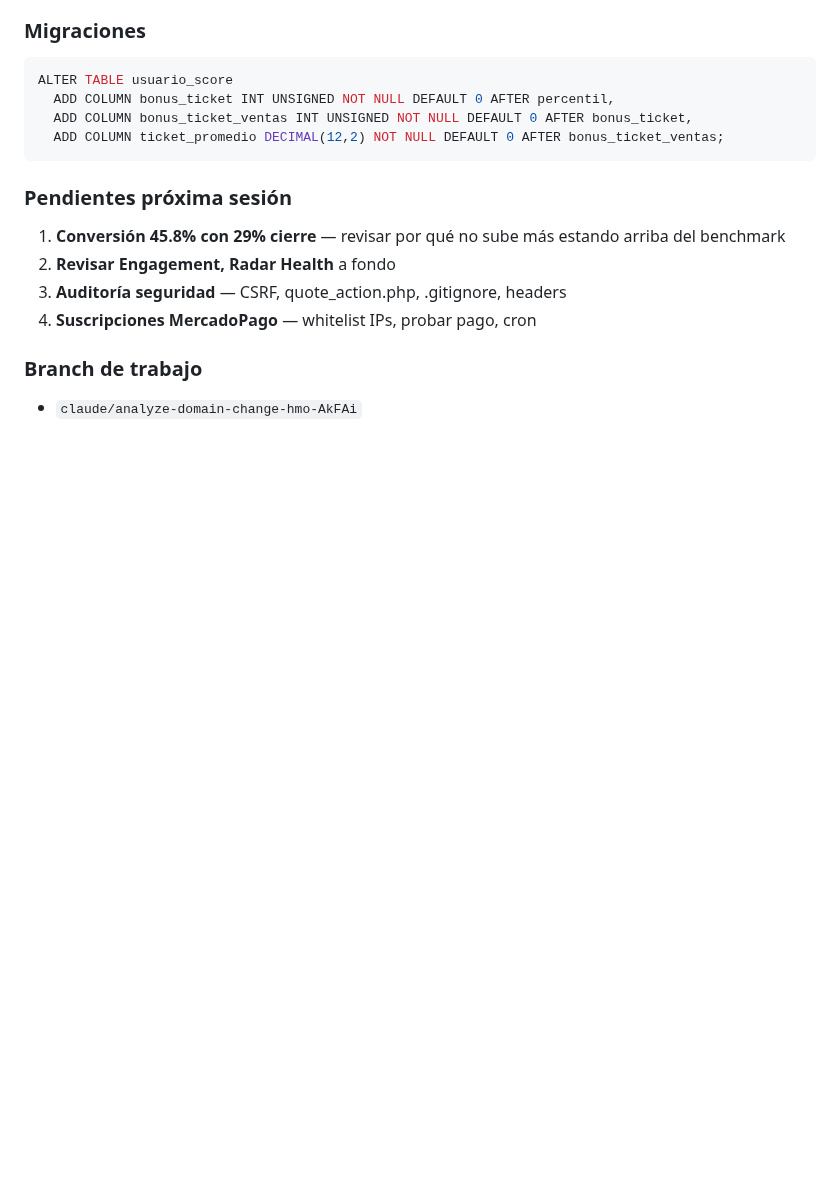
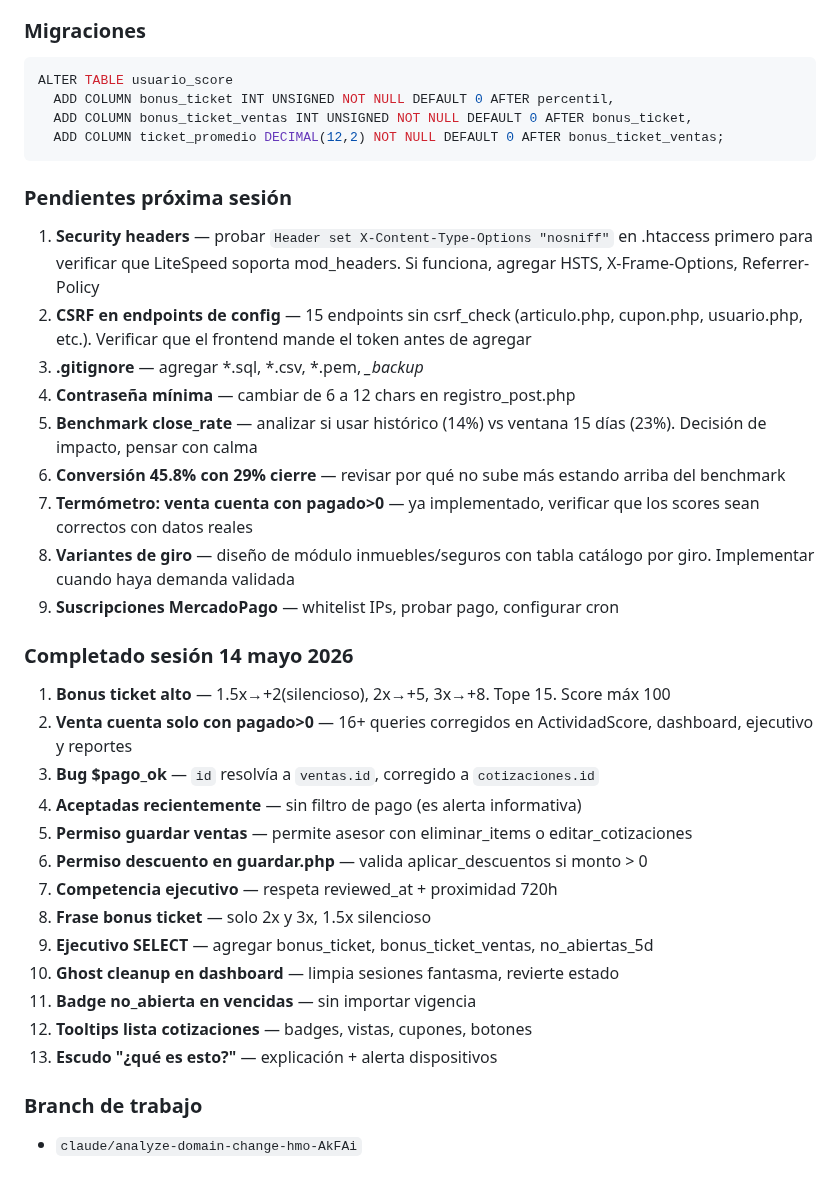
Before and after one commit to gansomedina/cotizacloud, a Markdown page: CLAUDE.md, the part around the change. Drawn GitHub-style; blank space fills up the shorter version.

Commit message:
docs: sesión 14 mayo — pagado>0, permisos, security headers pendiente
https://claude.ai/code/session_012dgEfYCyoqR8RzZdKdjWMo

````diff
--- a/CLAUDE.md
+++ b/CLAUDE.md
@@ -1394,10 +1394,30 @@ ALTER TABLE usuario_score
 ```
 
 ### Pendientes próxima sesión
-1. **Conversión 45.8% con 29% cierre** — revisar por qué no sube más estando arriba del benchmark
-2. **Revisar Engagement, Radar Health** a fondo
-3. **Auditoría seguridad** — CSRF, quote_action.php, .gitignore, headers
-4. **Suscripciones MercadoPago** — whitelist IPs, probar pago, cron
+1. **Security headers** — probar `Header set X-Content-Type-Options "nosniff"` en .htaccess primero para verificar que LiteSpeed soporta mod_headers. Si funciona, agregar HSTS, X-Frame-Options, Referrer-Policy
+2. **CSRF en endpoints de config** — 15 endpoints sin csrf_check (articulo.php, cupon.php, usuario.php, etc.). Verificar que el frontend mande el token antes de agregar
+3. **.gitignore** — agregar *.sql, *.csv, *.pem, *_backup*
+4. **Contraseña mínima** — cambiar de 6 a 12 chars en registro_post.php
+5. **Benchmark close_rate** — analizar si usar histórico (14%) vs ventana 15 días (23%). Decisión de impacto, pensar con calma
+6. **Conversión 45.8% con 29% cierre** — revisar por qué no sube más estando arriba del benchmark
+7. **Termómetro: venta cuenta con pagado>0** — ya implementado, verificar que los scores sean correctos con datos reales
+8. **Variantes de giro** — diseño de módulo inmuebles/seguros con tabla catálogo por giro. Implementar cuando haya demanda validada
+9. **Suscripciones MercadoPago** — whitelist IPs, probar pago, configurar cron
+
+### Completado sesión 14 mayo 2026
+1. **Bonus ticket alto** — 1.5x→+2(silencioso), 2x→+5, 3x→+8. Tope 15. Score máx 100
+2. **Venta cuenta solo con pagado>0** — 16+ queries corregidos en ActividadScore, dashboard, ejecutivo y reportes
+3. **Bug $pago_ok** — `id` resolvía a `ventas.id`, corregido a `cotizaciones.id`
+4. **Aceptadas recientemente** — sin filtro de pago (es alerta informativa)
+5. **Permiso guardar ventas** — permite asesor con eliminar_items o editar_cotizaciones
+6. **Permiso descuento en guardar.php** — valida aplicar_descuentos si monto > 0
+7. **Competencia ejecutivo** — respeta reviewed_at + proximidad 720h
+8. **Frase bonus ticket** — solo 2x y 3x, 1.5x silencioso
+9. **Ejecutivo SELECT** — agregar bonus_ticket, bonus_ticket_ventas, no_abiertas_5d
+10. **Ghost cleanup en dashboard** — limpia sesiones fantasma, revierte estado
+11. **Badge no_abierta en vencidas** — sin importar vigencia
+12. **Tooltips lista cotizaciones** — badges, vistas, cupones, botones
+13. **Escudo "¿qué es esto?"** — explicación + alerta dispositivos
 
 ### Branch de trabajo
 - `claude/analyze-domain-change-hmo-AkFAi`
````
